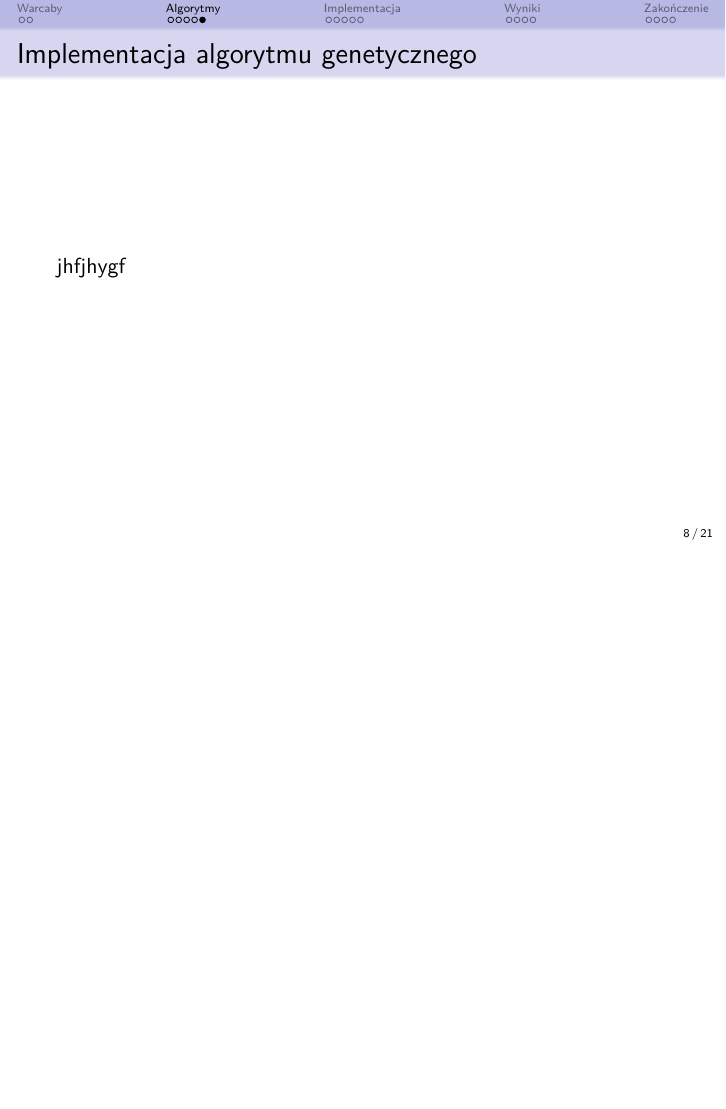
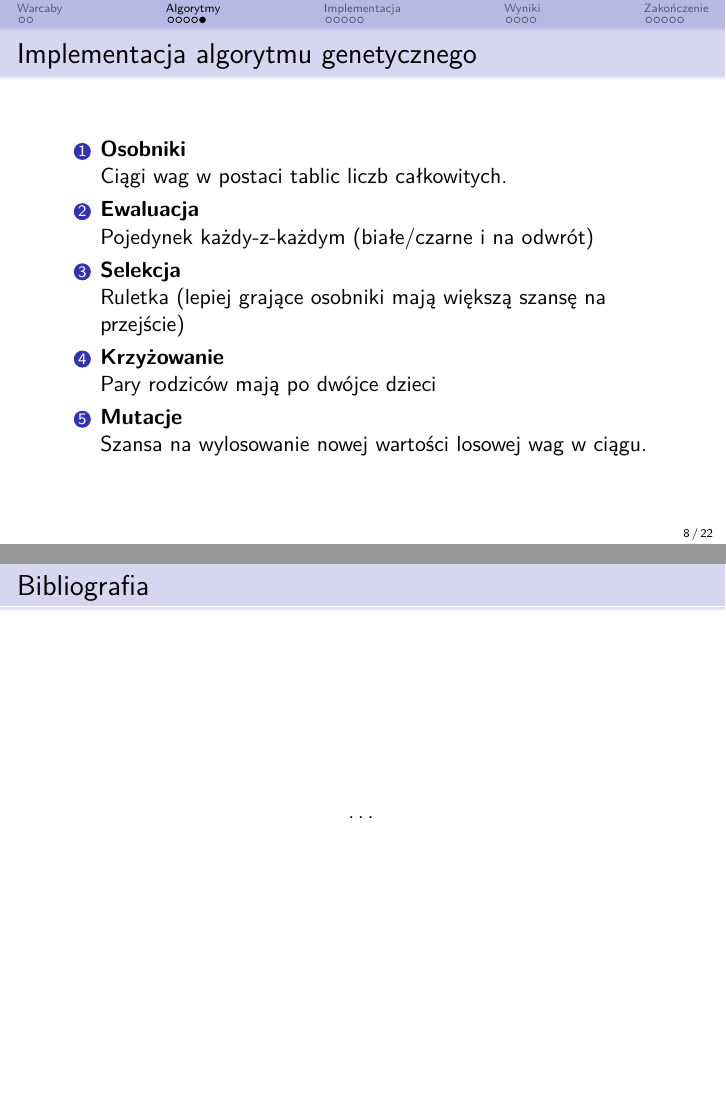
Before and after one commit to JanuszWitkowski/engineering_thesis, LaTeX slides (beamer/main.tex, which reads beamer/slajdy/2-5_genetyk2.tex): page 8 of 21 before the commit and pages 8 and 21 of 22 after it, the two joined at a grey line, the shorter picture padded with empty space. Compiled offline with pdfLaTeX.

Commit message:
Change last slides to plain

```diff
--- a/beamer/main.tex
+++ b/beamer/main.tex
@@ -110,7 +110,13 @@
 \input{slajdy/5-2.tex}
 \input{slajdy/5-3.tex}
 
-\begin{frame}{}
+\begin{frame}[plain]{Bibliografia}
+	\begin{center}
+		\ldots
+	\end{center}
+\end{frame}
+
+\begin{frame}[plain]{}
 	\begin{center}
 		\large{Dziękuję za uwagę.}
 	\end{center}
--- a/beamer/slajdy/2-5_genetyk2.tex
+++ b/beamer/slajdy/2-5_genetyk2.tex
@@ -1,3 +1,14 @@
 \begin{frame}{Implementacja algorytmu genetycznego}
-    jhfjhygf
+    \begin{enumerate}
+        \item \textbf{Osobniki} \\
+        Ciągi wag w postaci tablic liczb całkowitych.
+        \item \textbf{Ewaluacja} \\
+        Pojedynek każdy-z-każdym (białe/czarne i na odwrót)
+        \item \textbf{Selekcja} \\
+        Ruletka (lepiej grające osobniki mają większą szansę na przejście)
+        \item \textbf{Krzyżowanie} \\
+        Pary rodziców mają po dwójce dzieci
+        \item \textbf{Mutacje} \\
+        Szansa na wylosowanie nowej wartości losowej wag w ciągu.
+    \end{enumerate}
 \end{frame}
```
Also changed, not shown: 3 other files.
